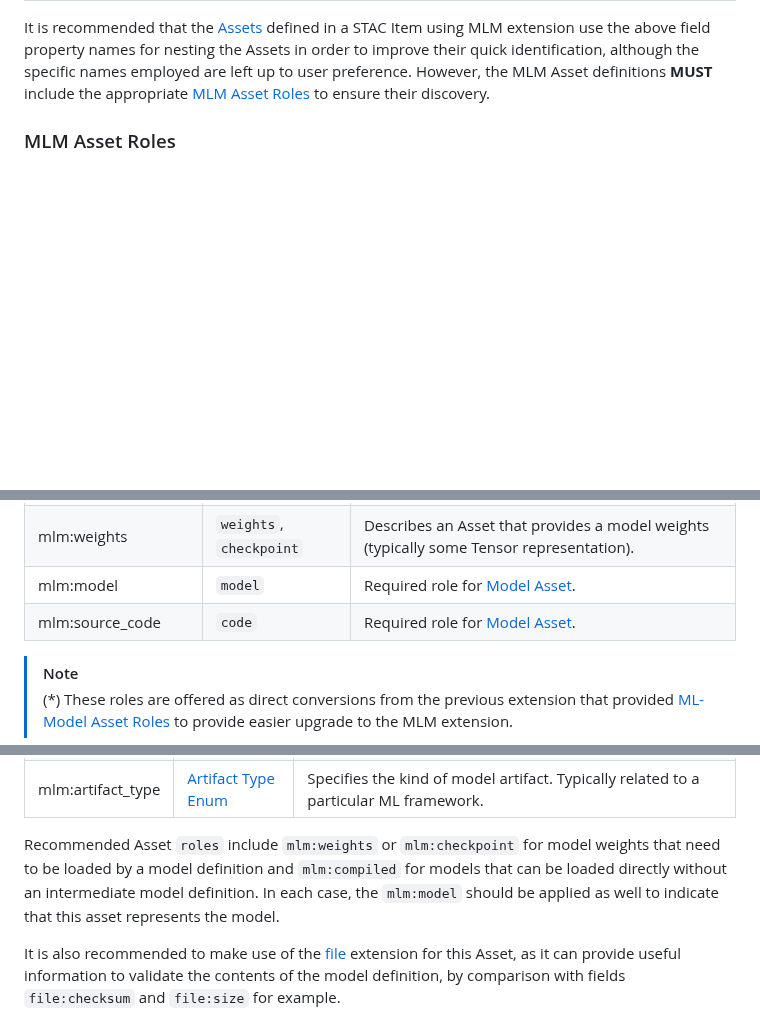
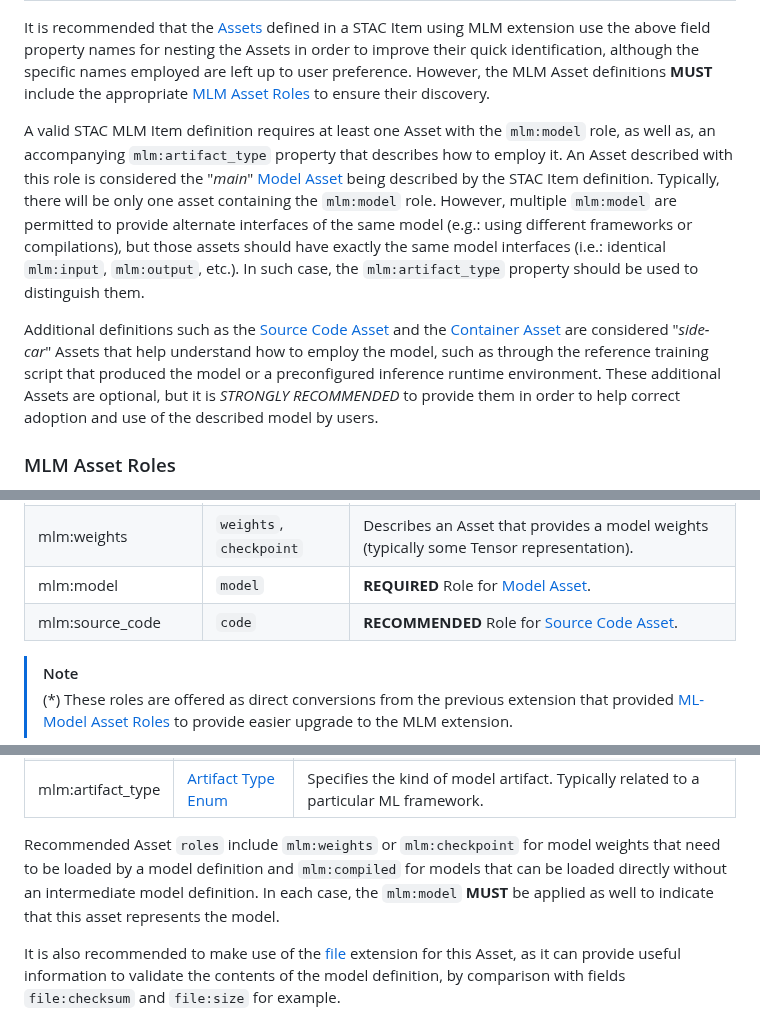
Before and after one commit to stac-extensions/mlm, a Markdown page: README.md, 3 parts joined by grey strips. GitHub-like rendering; blank space fills up the shorter version.

Commit message:
better MLM Asset roles descriptions (fixes https://github.com/stac-extensions/mlm/issues/54)

```diff
--- a/README.md
+++ b/README.md
@@ -595,6 +595,21 @@ names for nesting the Assets in order to improve their quick identification, alt
 left up to user preference. However, the MLM Asset definitions **MUST** include the
 appropriate [MLM Asset Roles](#mlm-asset-roles) to ensure their discovery.
 
+A valid STAC MLM Item definition requires at least one Asset with the `mlm:model` role, as well as,
+an accompanying `mlm:artifact_type` property that describes how to employ it.
+An Asset described with this role is considered the "*main*" [Model Asset](#model-asset) being described by
+the STAC Item definition. Typically, there will be only one asset containing the `mlm:model` role.
+However, multiple `mlm:model` are permitted to provide alternate interfaces of the same model
+(e.g.: using different frameworks or compilations), but those assets should have exactly the same model interfaces
+(i.e.: identical `mlm:input`, `mlm:output`, etc.). In such case, the `mlm:artifact_type` property should be used to
+distinguish them.
+
+Additional definitions such as the [Source Code Asset](#source-code-asset) and the [Container Asset](#container-asset)
+are considered "*side-car*" Assets that help understand how to employ the model, such as through the reference training
+script that produced the model or a preconfigured inference runtime environment. These additional Assets are optional,
+but it is *STRONGLY RECOMMENDED* to provide them in order to help correct adoption and use of the described model
+by users.
+
 [stac-asset]: https://github.com/radiantearth/stac-spec/blob/master/collection-spec/collection-spec.md#asset-object
 
 ### MLM Asset Roles
@@ -617,8 +632,8 @@ In order to provide more context, the following roles are also recommended were
 | mlm:training-runtime (*)  | `runtime`               | Describes an Asset that provides runtime reference to perform model training.            |
 | mlm:checkpoint (*)        | `weights`, `checkpoint` | Describes an Asset that provides a model checkpoint with embedded model configurations.  |
 | mlm:weights               | `weights`, `checkpoint` | Describes an Asset that provides a model weights (typically some Tensor representation). |
-| mlm:model                 | `model`                 | Required role for [Model Asset](#model-asset).                                           |
-| mlm:source_code           | `code`                  | Required role for [Model Asset](#source-code-asset).                                     |
+| mlm:model                 | `model`                 | **REQUIRED** Role for [Model Asset](#model-asset).                                       |
+| mlm:source_code           | `code`                  | **RECOMMENDED** Role for [Source Code Asset](#source-code-asset).                        |
 
 <!-- lint disable no-undefined-references -->
 
@@ -642,7 +657,7 @@ In order to provide more context, the following roles are also recommended were
 
 Recommended Asset `roles` include `mlm:weights` or `mlm:checkpoint` for model weights that need to be loaded by a
 model definition and `mlm:compiled` for models that can be loaded directly without an intermediate model definition.
-In each case, the `mlm:model` should be applied as well to indicate that this asset represents the model.
+In each case, the `mlm:model` **MUST** be applied as well to indicate that this asset represents the model.
 
 It is also recommended to make use of the
 [file](https://github.com/stac-extensions/file?tab=readme-ov-file#asset--link-object-fields)
```
Also changed, not shown: CHANGELOG.md (+2 -0 lines).
